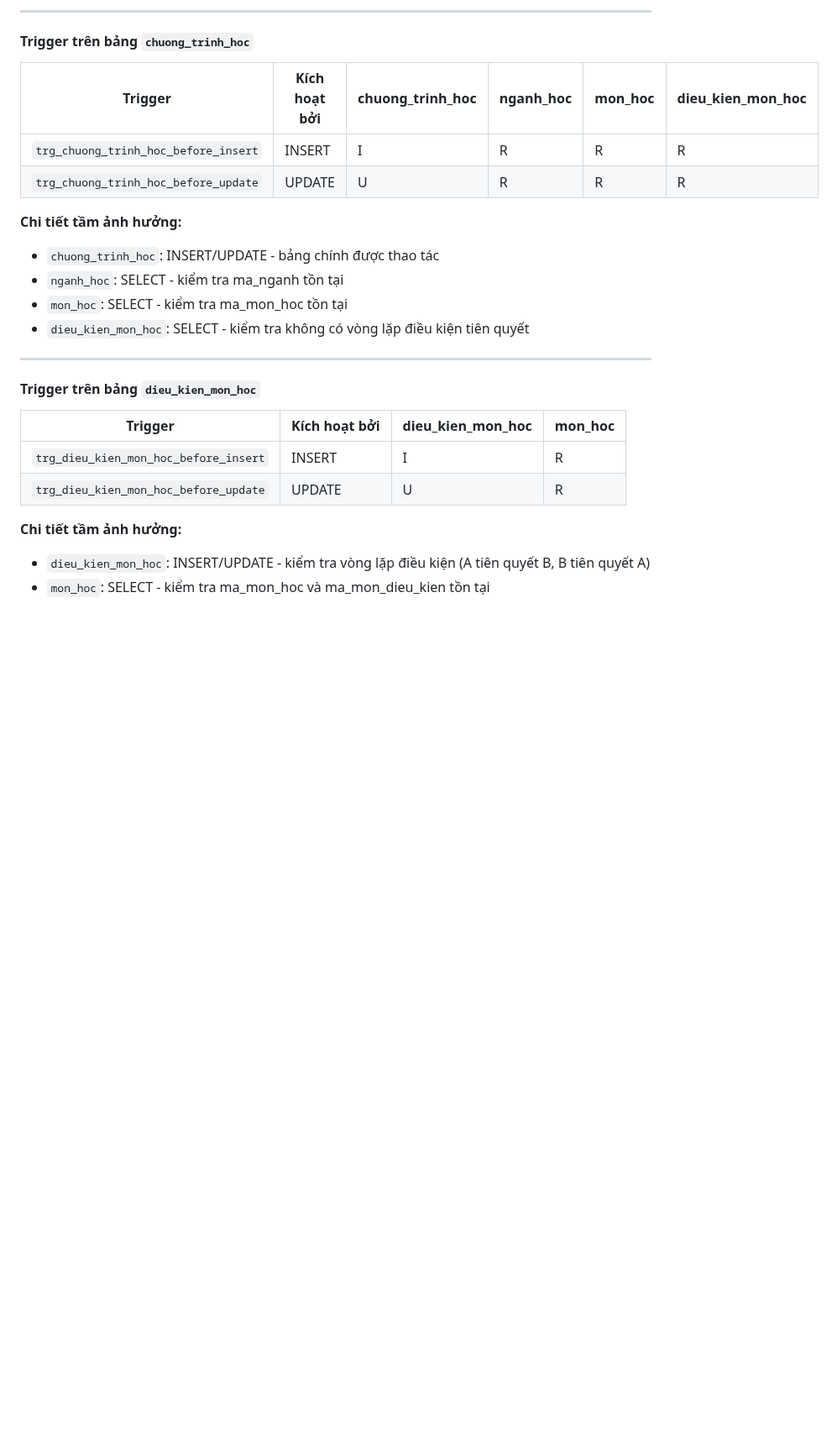
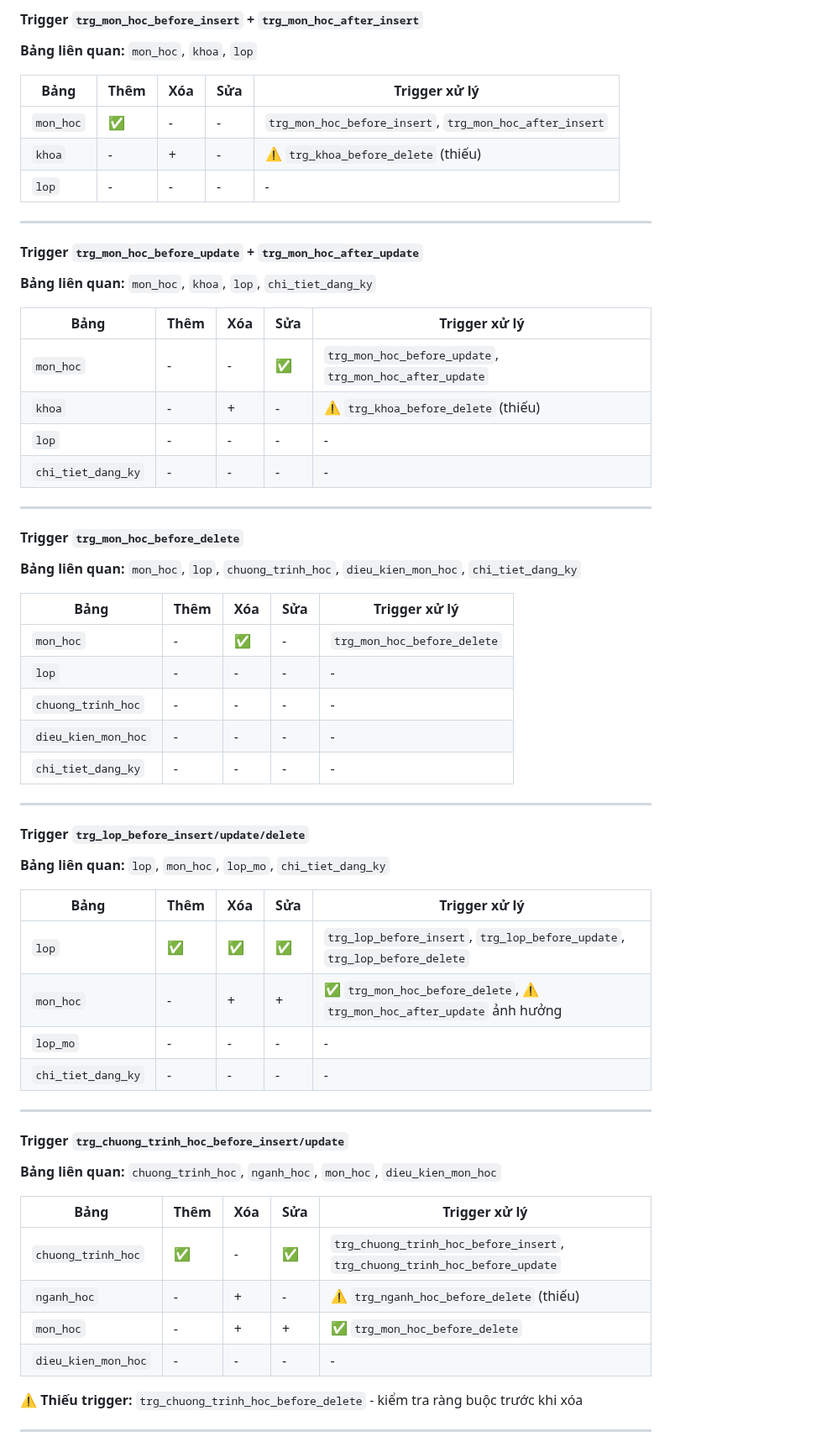
Before and after one commit to 23521228-BuiLeHuyPhuoc/SE104.Q22-QLTinChivaHocPhi, a Markdown page: PHANCONG_TRIGGER.md, the part around one of its changes. Shown at 84% size. Drawn GitHub-style; blank space fills up the shorter version.

```diff
--- a/PHANCONG_TRIGGER.md
+++ b/PHANCONG_TRIGGER.md
@@ -2479,27 +2424,67 @@ Bảng này liệt kê **tất cả các bảng bị ảnh hưởng** khi mỗi
----
-
-#### Trigger trên bảng `chuong_trinh_hoc`
-
-| Trigger | Kích hoạt bởi | chuong_trinh_hoc | nganh_hoc | mon_hoc | dieu_kien_mon_hoc |
-|---------|---------------|------------------|-----------|---------|-------------------|
-| `trg_chuong_trinh_hoc_before_insert` | INSERT | I | R | R | R |
-| `trg_chuong_trinh_hoc_before_update` | UPDATE | U | R | R | R |
-
-**Chi tiết tầm ảnh hưởng:**
-- `chuong_trinh_hoc`: INSERT/UPDATE - bảng chính được thao tác
-- `nganh_hoc`: SELECT - kiểm tra ma_nganh tồn tại
-- `mon_hoc`: SELECT - kiểm tra ma_mon_hoc tồn tại
-- `dieu_kien_mon_hoc`: SELECT - kiểm tra không có vòng lặp điều kiện tiên quyết
-
----
-
-#### Trigger trên bảng `dieu_kien_mon_hoc`
-
-| Trigger | Kích hoạt bởi | dieu_kien_mon_hoc | mon_hoc |
-|---------|---------------|-------------------|---------|
-| `trg_dieu_kien_mon_hoc_before_insert` | INSERT | I | R |
-| `trg_dieu_kien_mon_hoc_before_update` | UPDATE | U | R |
-
-**Chi tiết tầm ảnh hưởng:**
-- `dieu_kien_mon_hoc`: INSERT/UPDATE - kiểm tra vòng lặp điều kiện (A tiên quyết B, B tiên quyết A)
-- `mon_hoc`: SELECT - kiểm tra ma_mon_hoc và ma_mon_dieu_kien tồn tại
+#### Trigger `trg_mon_hoc_before_insert` + `trg_mon_hoc_after_insert`
+
+**Bảng liên quan:** `mon_hoc`, `khoa`, `lop`
+
+| Bảng | Thêm | Xóa | Sửa | Trigger xử lý |
+|------|------|-----|-----|---------------|
+| `mon_hoc` | ✅ | - | - | `trg_mon_hoc_before_insert`, `trg_mon_hoc_after_insert` |
+| `khoa` | - | + | - | ⚠️ `trg_khoa_before_delete` (thiếu) |
+| `lop` | - | - | - | - |
+
+---
+
+#### Trigger `trg_mon_hoc_before_update` + `trg_mon_hoc_after_update`
+
+**Bảng liên quan:** `mon_hoc`, `khoa`, `lop`, `chi_tiet_dang_ky`
+
+| Bảng | Thêm | Xóa | Sửa | Trigger xử lý |
+|------|------|-----|-----|---------------|
+| `mon_hoc` | - | - | ✅ | `trg_mon_hoc_before_update`, `trg_mon_hoc_after_update` |
+| `khoa` | - | + | - | ⚠️ `trg_khoa_before_delete` (thiếu) |
+| `lop` | - | - | - | - |
+| `chi_tiet_dang_ky` | - | - | - | - |
+
+---
+
+#### Trigger `trg_mon_hoc_before_delete`
+
+**Bảng liên quan:** `mon_hoc`, `lop`, `chuong_trinh_hoc`, `dieu_kien_mon_hoc`, `chi_tiet_dang_ky`
+
+| Bảng | Thêm | Xóa | Sửa | Trigger xử lý |
+|------|------|-----|-----|---------------|
+| `mon_hoc` | - | ✅ | - | `trg_mon_hoc_before_delete` |
+| `lop` | - | - | - | - |
+| `chuong_trinh_hoc` | - | - | - | - |
+| `dieu_kien_mon_hoc` | - | - | - | - |
+| `chi_tiet_dang_ky` | - | - | - | - |
+
+---
+
+#### Trigger `trg_lop_before_insert/update/delete`
+
+**Bảng liên quan:** `lop`, `mon_hoc`, `lop_mo`, `chi_tiet_dang_ky`
+
+| Bảng | Thêm | Xóa | Sửa | Trigger xử lý |
+|------|------|-----|-----|---------------|
+| `lop` | ✅ | ✅ | ✅ | `trg_lop_before_insert`, `trg_lop_before_update`, `trg_lop_before_delete` |
+| `mon_hoc` | - | + | + | ✅ `trg_mon_hoc_before_delete`, ⚠️ `trg_mon_hoc_after_update` ảnh hưởng |
+| `lop_mo` | - | - | - | - |
+| `chi_tiet_dang_ky` | - | - | - | - |
+
+---
+
+#### Trigger `trg_chuong_trinh_hoc_before_insert/update`
+
+**Bảng liên quan:** `chuong_trinh_hoc`, `nganh_hoc`, `mon_hoc`, `dieu_kien_mon_hoc`
+
+| Bảng | Thêm | Xóa | Sửa | Trigger xử lý |
+|------|------|-----|-----|---------------|
+| `chuong_trinh_hoc` | ✅ | - | ✅ | `trg_chuong_trinh_hoc_before_insert`, `trg_chuong_trinh_hoc_before_update` |
+| `nganh_hoc` | - | + | - | ⚠️ `trg_nganh_hoc_before_delete` (thiếu) |
+| `mon_hoc` | - | + | + | ✅ `trg_mon_hoc_before_delete` |
+| `dieu_kien_mon_hoc` | - | - | - | - |
+
+**⚠️ Thiếu trigger:** `trg_chuong_trinh_hoc_before_delete` - kiểm tra ràng buộc trước khi xóa
+
+---
+
```
Also changed, not shown: other parts of PHANCONG_TRIGGER.md (+276 -362 lines).
